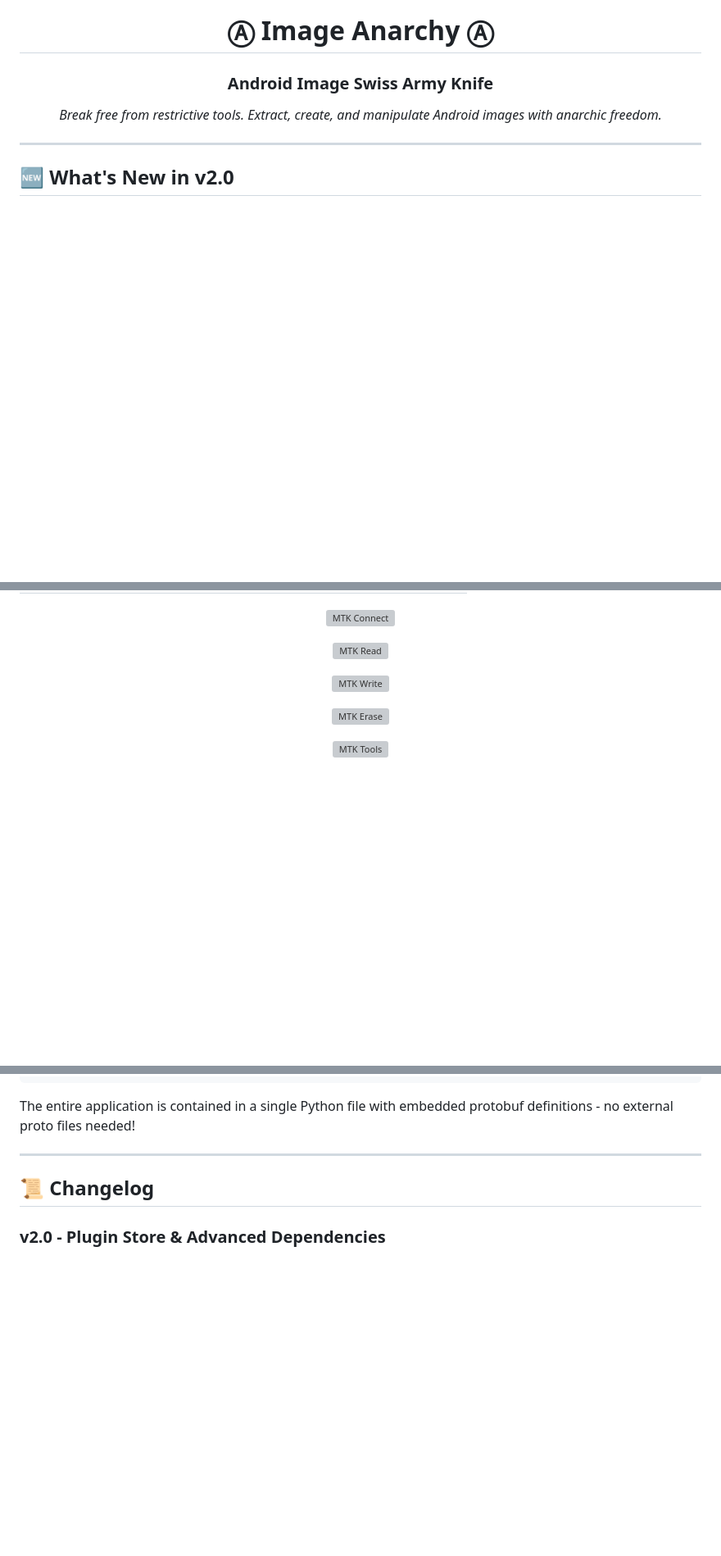
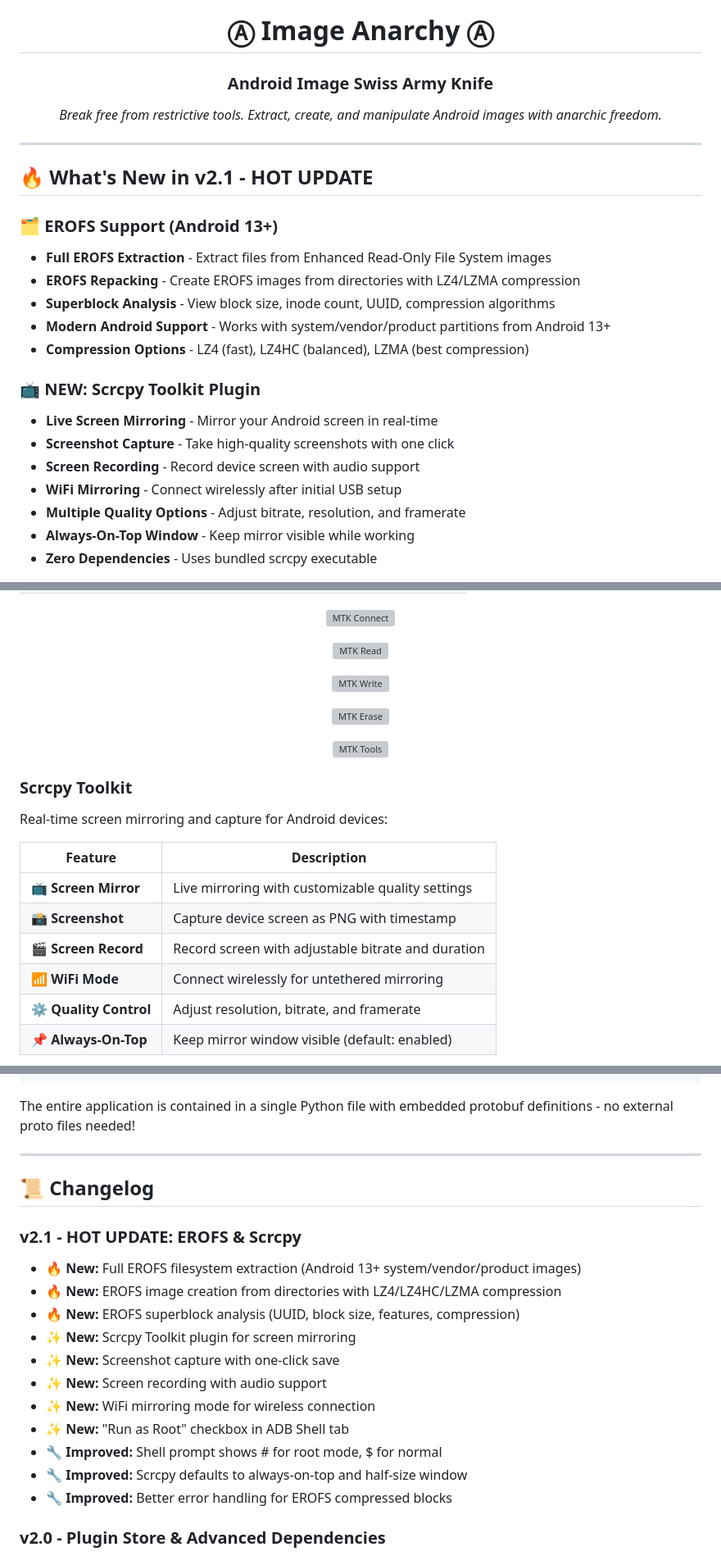
Before and after one commit to vehoelite/image-anarchy, a Markdown page: README.md, 3 parts joined by grey strips. Shown at 82% size. Drawn GitHub-style; blank space fills up the shorter version; grey boxes are pictures that could not be loaded.

```diff
--- a/README.md
+++ b/README.md
@@ -28,4 +29,21 @@
 
 ---
 
-## 🆕 What's New in v2.0
+## 🔥 What's New in v2.1 - HOT UPDATE
+
+### 🗂️ EROFS Support (Android 13+)
+- **Full EROFS Extraction** - Extract files from Enhanced Read-Only File System images
+- **EROFS Repacking** - Create EROFS images from directories with LZ4/LZMA compression
+- **Superblock Analysis** - View block size, inode count, UUID, compression algorithms
+- **Modern Android Support** - Works with system/vendor/product partitions from Android 13+
+- **Compression Options** - LZ4 (fast), LZ4HC (balanced), LZMA (best compression)
+
+### 📺 NEW: Scrcpy Toolkit Plugin
+- **Live Screen Mirroring** - Mirror your Android screen in real-time
+- **Screenshot Capture** - Take high-quality screenshots with one click
+- **Screen Recording** - Record device screen with audio support
+- **WiFi Mirroring** - Connect wirelessly after initial USB setup
+- **Multiple Quality Options** - Adjust bitrate, resolution, and framerate
+- **Always-On-Top Window** - Keep mirror visible while working
+- **Zero Dependencies** - Uses bundled scrcpy executable
+
@@ -190,3 +218,17 @@ MediaTek device support with advanced operations:
 </p>
 <p align="center">
   <img src="https://github.com/vehoelite/image-anarchy/blob/main/screenshots/mtk5.png?raw=true" alt="MTK Tools" width="700">
+</p>
+
+### Scrcpy Toolkit
+Real-time screen mirroring and capture for Android devices:
+
+| Feature | Description |
+|---------|-------------|
+| **📺 Screen Mirror** | Live mirroring with customizable quality settings |
+| **📸 Screenshot** | Capture device screen as PNG with timestamp |
+| **🎬 Screen Record** | Record screen with adjustable bitrate and duration |
+| **📶 WiFi Mode** | Connect wirelessly for untethered mirroring |
+| **⚙️ Quality Control** | Adjust resolution, bitrate, and framerate |
+| **📌 Always-On-Top** | Keep mirror window visible (default: enabled) |
+
@@ -567,6 +617,19 @@ The entire application is contained in a single Python file with embedded protob
 
 ## 📜 Changelog
 
+### v2.1 - HOT UPDATE: EROFS & Scrcpy
+- 🔥 **New:** Full EROFS filesystem extraction (Android 13+ system/vendor/product images)
+- 🔥 **New:** EROFS image creation from directories with LZ4/LZ4HC/LZMA compression
+- 🔥 **New:** EROFS superblock analysis (UUID, block size, features, compression)
+- ✨ **New:** Scrcpy Toolkit plugin for screen mirroring
+- ✨ **New:** Screenshot capture with one-click save
+- ✨ **New:** Screen recording with audio support
+- ✨ **New:** WiFi mirroring mode for wireless connection
+- ✨ **New:** "Run as Root" checkbox in ADB Shell tab
+- 🔧 **Improved:** Shell prompt shows # for root mode, $ for normal
+- 🔧 **Improved:** Scrcpy defaults to always-on-top and half-size window
+- 🔧 **Improved:** Better error handling for EROFS compressed blocks
+
 ### v2.0 - Plugin Store & Advanced Dependencies
 - ✨ **New:** Online Plugin Store with browse, install, ratings & reviews
 - ✨ **New:** One-click plugin installation with automatic dependency setup
```
Also changed, not shown: other parts of README.md (+23 -4 lines).
